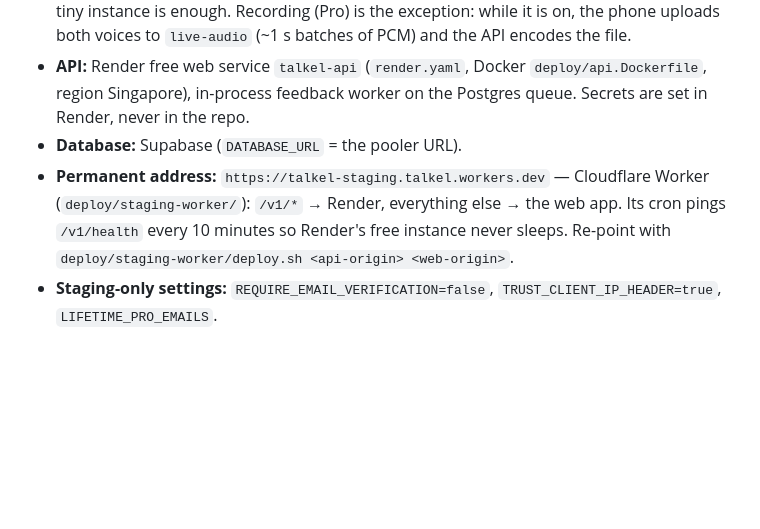
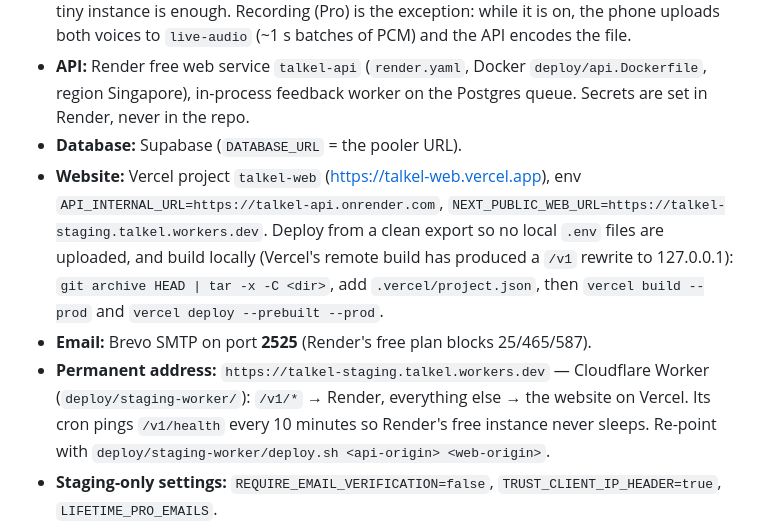
Before and after one commit to hiteshgitt/talkel, a Markdown page: docs/DEPLOY.md, the part around the change. Rendered like a GitHub page; blank space fills up the shorter version.

Commit message:
Docs: staging website on Vercel, Brevo on port 2525
Co-Authored-By: Claude Opus 5.5 <noreply@anthropic.com>

```diff
--- a/docs/DEPLOY.md
+++ b/docs/DEPLOY.md
@@ -72,8 +72,13 @@ profile env), then `eas build --profile production`.
 - **API:** Render free web service `talkel-api` (`render.yaml`, Docker `deploy/api.Dockerfile`, region Singapore),
   in-process feedback worker on the Postgres queue. Secrets are set in Render, never in the repo.
 - **Database:** Supabase (`DATABASE_URL` = the pooler URL).
+- **Website:** Vercel project `talkel-web` (https://talkel-web.vercel.app), env `API_INTERNAL_URL=https://talkel-api.onrender.com`,
+  `NEXT_PUBLIC_WEB_URL=https://talkel-staging.talkel.workers.dev`. Deploy from a clean export so no local `.env` files are
+  uploaded, and build locally (Vercel's remote build has produced a `/v1` rewrite to 127.0.0.1):
+  `git archive HEAD | tar -x -C <dir>`, add `.vercel/project.json`, then `vercel build --prod` and `vercel deploy --prebuilt --prod`.
+- **Email:** Brevo SMTP on port **2525** (Render's free plan blocks 25/465/587).
 - **Permanent address:** `https://talkel-staging.talkel.workers.dev` — Cloudflare Worker (`deploy/staging-worker/`):
-  `/v1/*` → Render, everything else → the web app. Its cron pings `/v1/health` every 10 minutes so Render's free
+  `/v1/*` → Render, everything else → the website on Vercel. Its cron pings `/v1/health` every 10 minutes so Render's free
   instance never sleeps. Re-point with `deploy/staging-worker/deploy.sh <api-origin> <web-origin>`.
 - **Staging-only settings:** `REQUIRE_EMAIL_VERIFICATION=false`, `TRUST_CLIENT_IP_HEADER=true`, `LIFETIME_PRO_EMAILS`.
 - **App for testers:** `eas build --profile staging --platform android` → an APK with the staging address built in.
```
